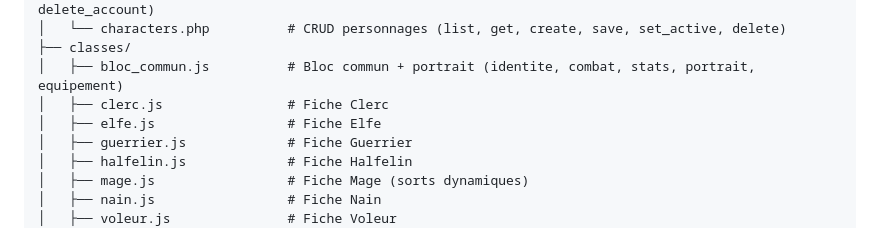
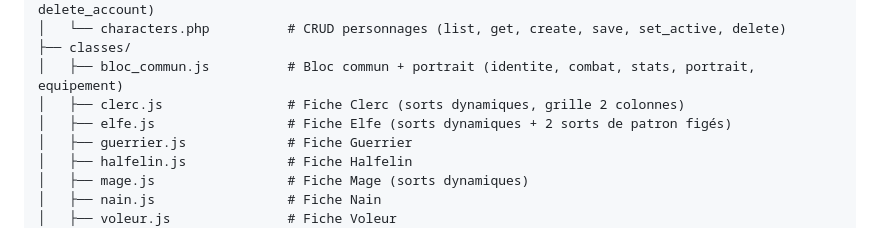
Before and after one commit to brunothesatellite/dcc-sheet, a Markdown page: README.md, the part around the change. GitHub-like rendering.

Commit message:
docs: maj README architecture pour sorts dynamiques clerc/elfe

```diff
--- a/README.md
+++ b/README.md
@@ -87,8 +87,8 @@ dcc-sheet/
 │   └── characters.php          # CRUD personnages (list, get, create, save, set_active, delete)
 ├── classes/
 │   ├── bloc_commun.js          # Bloc commun + portrait (identite, combat, stats, portrait, equipement)
-│   ├── clerc.js                # Fiche Clerc
-│   ├── elfe.js                 # Fiche Elfe
+│   ├── clerc.js                # Fiche Clerc (sorts dynamiques, grille 2 colonnes)
+│   ├── elfe.js                 # Fiche Elfe (sorts dynamiques + 2 sorts de patron figés)
 │   ├── guerrier.js             # Fiche Guerrier
 │   ├── halfelin.js             # Fiche Halfelin
 │   ├── mage.js                 # Fiche Mage (sorts dynamiques)
```
